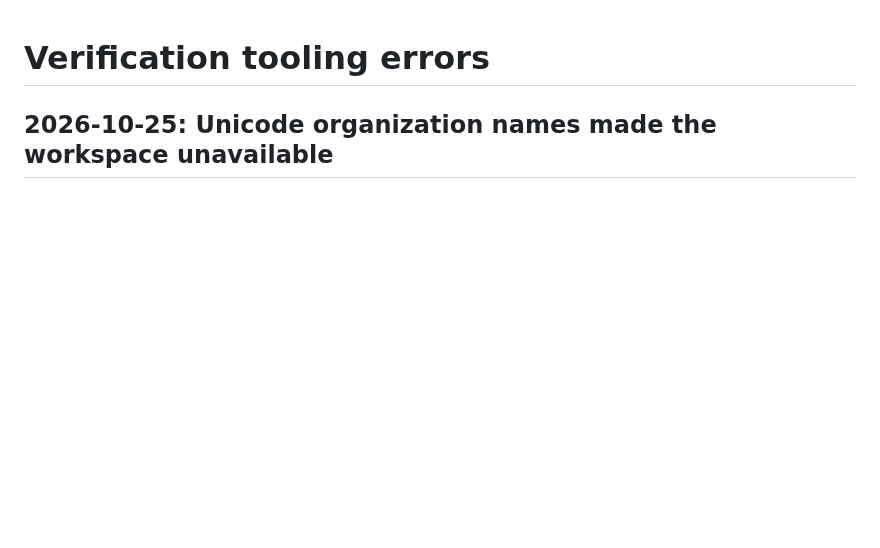
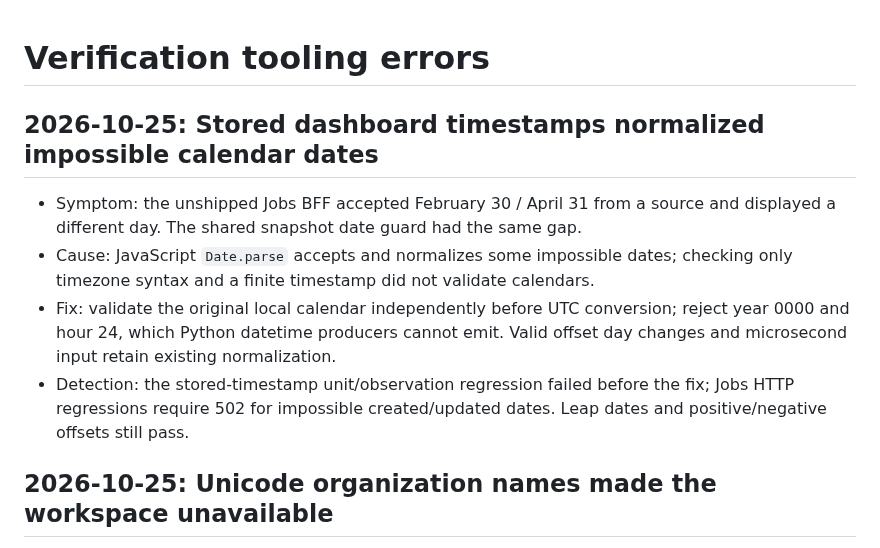
Before and after one commit to sayomiyori/NexusCore, a Markdown page: docs/ERRORS.md, the part around the change. Drawn GitHub-style; blank space fills up the shorter version.

```diff
--- a/docs/ERRORS.md
+++ b/docs/ERRORS.md
@@ -1,4 +1,17 @@
 # Verification tooling errors
+
+## 2026-10-25: Stored dashboard timestamps normalized impossible calendar dates
+
+- Symptom: the unshipped Jobs BFF accepted February 30 / April 31 from a source
+  and displayed a different day. The shared snapshot date guard had the same gap.
+- Cause: JavaScript `Date.parse` accepts and normalizes some impossible dates;
+  checking only timezone syntax and a finite timestamp did not validate calendars.
+- Fix: validate the original local calendar independently before UTC conversion;
+  reject year 0000 and hour 24, which Python datetime producers cannot emit.
+  Valid offset day changes and microsecond input retain existing normalization.
+- Detection: the stored-timestamp unit/observation regression failed before the
+  fix; Jobs HTTP regressions require 502 for impossible created/updated dates.
+  Leap dates and positive/negative offsets still pass.
 
 ## 2026-10-25: Unicode organization names made the workspace unavailable
 
```
Also changed, not shown: dashboard/README.md (+18 -2 lines), docs/dashboard-jobs-2026-10-25.md (added, +121 -0 lines), specs/dashboard-jobs.md (added, +50 -0 lines), docs/images/dashboard-jobs-2026-10-25.png (added), 8 other files.
